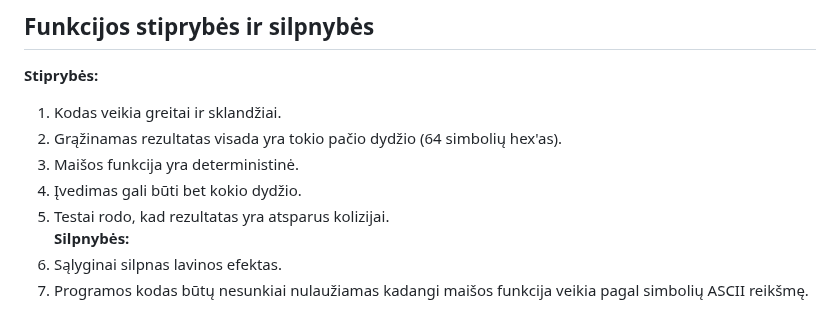
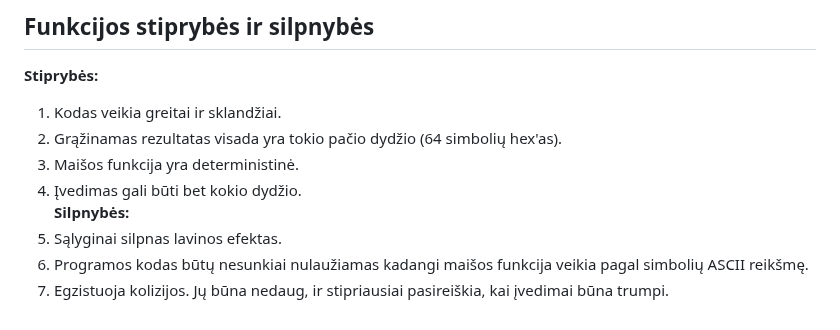
Before and after one commit to Benjam1nas/Bloku-grandiniu-technologijos, a Markdown page: README.md, the part around the change. Drawn GitHub-style.

```diff
--- a/README.md
+++ b/README.md
@@ -98,7 +98,7 @@ Išveskite minimalią, maksimalią ir vidurkines "skirtingumo" reikšmes. Tokiu
 2. Grąžinamas rezultatas visada yra tokio pačio dydžio (64 simbolių hex'as).
 3. Maišos funkcija yra deterministinė.
 4. Įvedimas gali būti bet kokio dydžio.
-5. Testai rodo, kad rezultatas yra atsparus kolizijai.
 **Silpnybės:**
 1. Sąlyginai silpnas lavinos efektas.
 2. Programos kodas būtų nesunkiai nulaužiamas kadangi maišos funkcija veikia pagal simbolių ASCII reikšmę.
+3. Egzistuoja kolizijos. Jų būna nedaug, ir stipriausiai pasireiškia, kai įvedimai būna trumpi.
```
